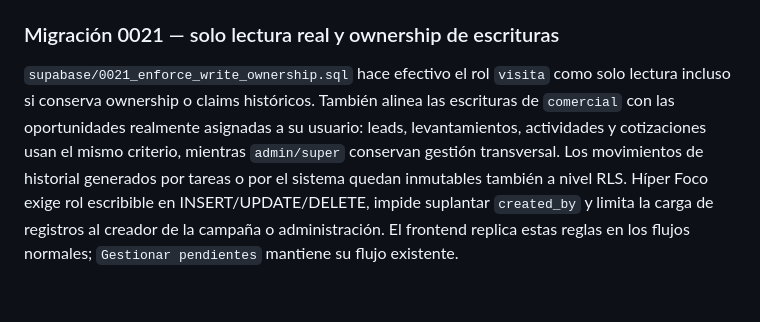
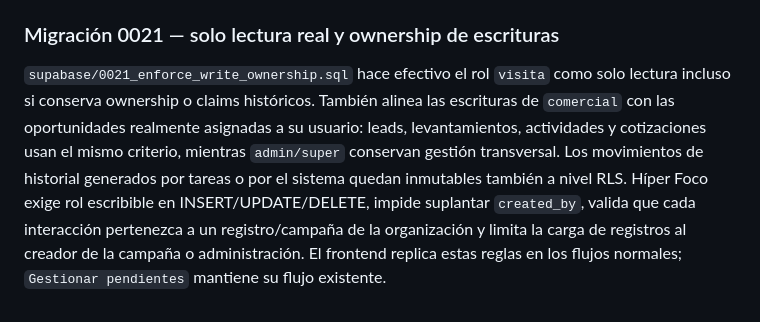
Before and after one commit to franciscomorgadotobar-crypto/taskflow-crm, a Markdown page: README.md, the part around the change. Drawn GitHub-style.

Commit message:
Aclara validación de interacciones Híper Foco

```diff
--- a/README.md
+++ b/README.md
@@ -152,4 +152,4 @@ Paleta: `#1b3257`, `#1d71b8`, `#6caaf4`, `#9cbdf4`. Nombre visible: TaskFlow CRM
 
 ### Migración 0021 — solo lectura real y ownership de escrituras
 
-`supabase/0021_enforce_write_ownership.sql` hace efectivo el rol `visita` como solo lectura incluso si conserva ownership o claims históricos. También alinea las escrituras de `comercial` con las oportunidades realmente asignadas a su usuario: leads, levantamientos, actividades y cotizaciones usan el mismo criterio, mientras `admin/super` conservan gestión transversal. Los movimientos de historial generados por tareas o por el sistema quedan inmutables también a nivel RLS. Híper Foco exige rol escribible en INSERT/UPDATE/DELETE, impide suplantar `created_by` y limita la carga de registros al creador de la campaña o administración. El frontend replica estas reglas en los flujos normales; `Gestionar pendientes` mantiene su flujo existente.
+`supabase/0021_enforce_write_ownership.sql` hace efectivo el rol `visita` como solo lectura incluso si conserva ownership o claims históricos. También alinea las escrituras de `comercial` con las oportunidades realmente asignadas a su usuario: leads, levantamientos, actividades y cotizaciones usan el mismo criterio, mientras `admin/super` conservan gestión transversal. Los movimientos de historial generados por tareas o por el sistema quedan inmutables también a nivel RLS. Híper Foco exige rol escribible en INSERT/UPDATE/DELETE, impide suplantar `created_by`, valida que cada interacción pertenezca a un registro/campaña de la organización y limita la carga de registros al creador de la campaña o administración. El frontend replica estas reglas en los flujos normales; `Gestionar pendientes` mantiene su flujo existente.
```
